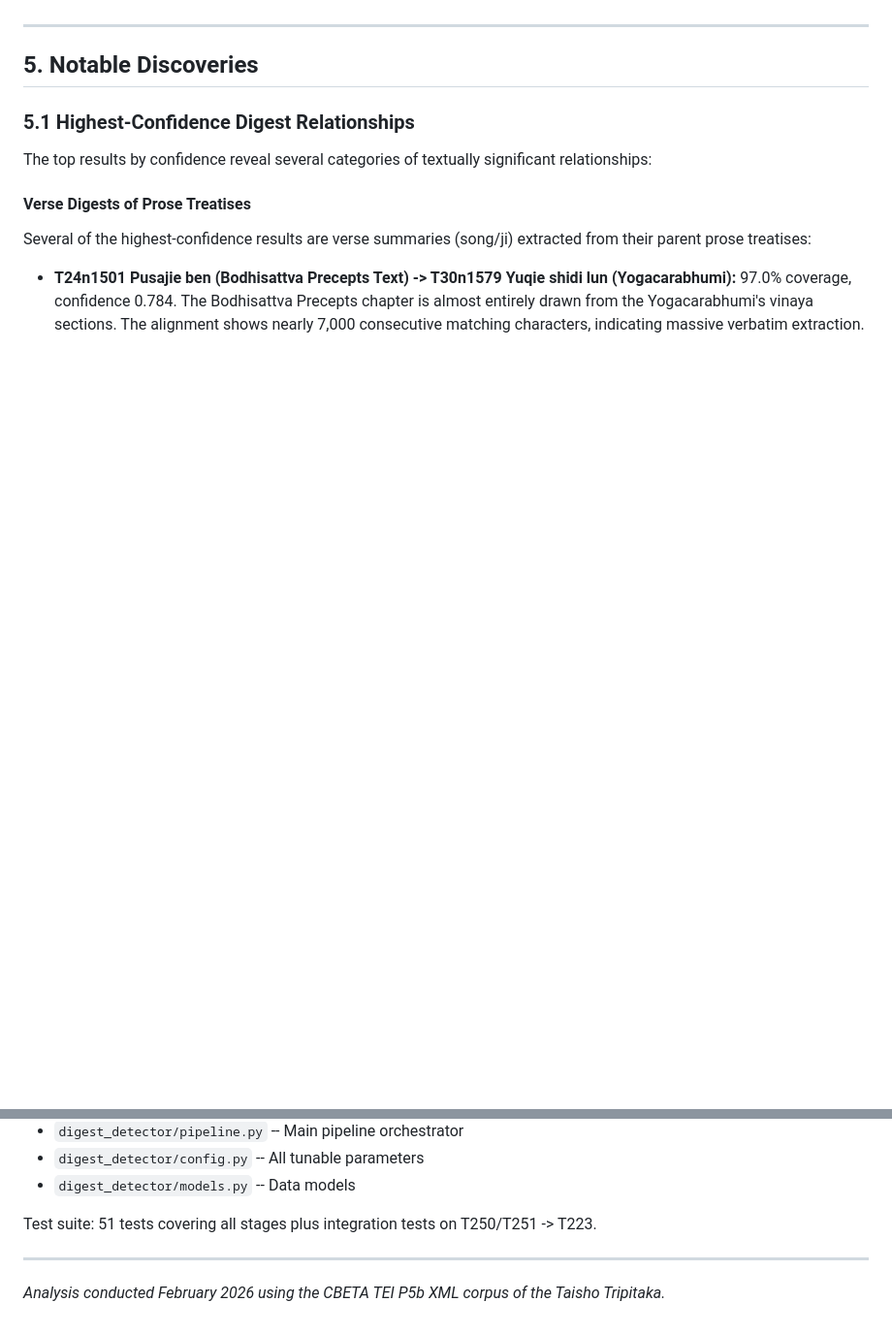
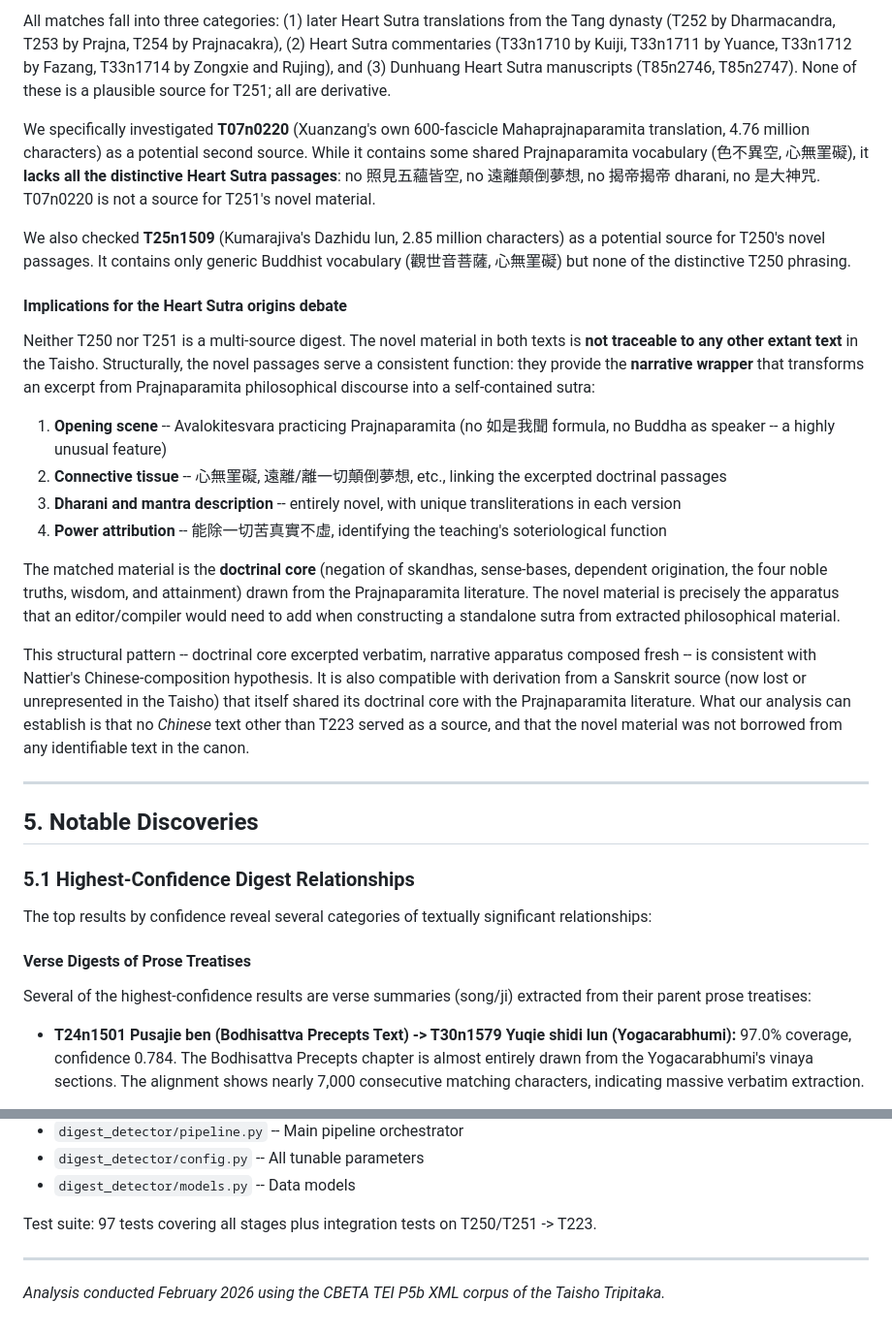
Before and after one commit to dangerzig/taisho-canon, a Markdown page: docs/findings.md, 2 parts joined by grey strips. Shown at 97% size. GitHub-like rendering; blank space fills up the shorter version.

```diff
--- a/docs/findings.md
+++ b/docs/findings.md
@@ -134,3 +170,21 @@ The pipeline also correctly detected the broader Heart Sutra textual network:
+All matches fall into three categories: (1) later Heart Sutra translations from the Tang dynasty (T252 by Dharmacandra, T253 by Prajna, T254 by Prajnacakra), (2) Heart Sutra commentaries (T33n1710 by Kuiji, T33n1711 by Yuance, T33n1712 by Fazang, T33n1714 by Zongxie and Rujing), and (3) Dunhuang Heart Sutra manuscripts (T85n2746, T85n2747). None of these is a plausible source for T251; all are derivative.
+
+We specifically investigated **T07n0220** (Xuanzang's own 600-fascicle Mahaprajnaparamita translation, 4.76 million characters) as a potential second source. While it contains some shared Prajnaparamita vocabulary (色不異空, 心無罣礙), it **lacks all the distinctive Heart Sutra passages**: no 照見五蘊皆空, no 遠離顛倒夢想, no 揭帝揭帝 dharani, no 是大神咒. T07n0220 is not a source for T251's novel material.
+
+We also checked **T25n1509** (Kumarajiva's Dazhidu lun, 2.85 million characters) as a potential source for T250's novel passages. It contains only generic Buddhist vocabulary (觀世音菩薩, 心無罣礙) but none of the distinctive T250 phrasing.
+
+#### Implications for the Heart Sutra origins debate
+
+Neither T250 nor T251 is a multi-source digest. The novel material in both texts is **not traceable to any other extant text** in the Taisho. Structurally, the novel passages serve a consistent function: they provide the **narrative wrapper** that transforms an excerpt from Prajnaparamita philosophical discourse into a self-contained sutra:
+
+1. **Opening scene** -- Avalokitesvara practicing Prajnaparamita (no 如是我聞 formula, no Buddha as speaker -- a highly unusual feature)
+2. **Connective tissue** -- 心無罣礙, 遠離/離一切顛倒夢想, etc., linking the excerpted doctrinal passages
+3. **Dharani and mantra description** -- entirely novel, with unique transliterations in each version
+4. **Power attribution** -- 能除一切苦真實不虛, identifying the teaching's soteriological function
+
+The matched material is the **doctrinal core** (negation of skandhas, sense-bases, dependent origination, the four noble truths, wisdom, and attainment) drawn from the Prajnaparamita literature. The novel material is precisely the apparatus that an editor/compiler would need to add when constructing a standalone sutra from extracted philosophical material.
+
+This structural pattern -- doctrinal core excerpted verbatim, narrative apparatus composed fresh -- is consistent with Nattier's Chinese-composition hypothesis. It is also compatible with derivation from a Sanskrit source (now lost or unrepresented in the Taisho) that itself shared its doctrinal core with the Prajnaparamita literature. What our analysis can establish is that no *Chinese* text other than T223 served as a source, and that the novel material was not borrowed from any identifiable text in the canon.
 
 ---
 
@@ -438,7 +492,7 @@ The complete pipeline source code is organized in the following modules:
 - `digest_detector/config.py` -- All tunable parameters
 - `digest_detector/models.py` -- Data models
 
-Test suite: 51 tests covering all stages plus integration tests on T250/T251 -> T223.
+Test suite: 97 tests covering all stages plus integration tests on T250/T251 -> T223.
 
 ---
 
```
Also changed, not shown: other parts of docs/findings.md (+36 -0 lines), docs/architecture.md (added, +307 -0 lines).
